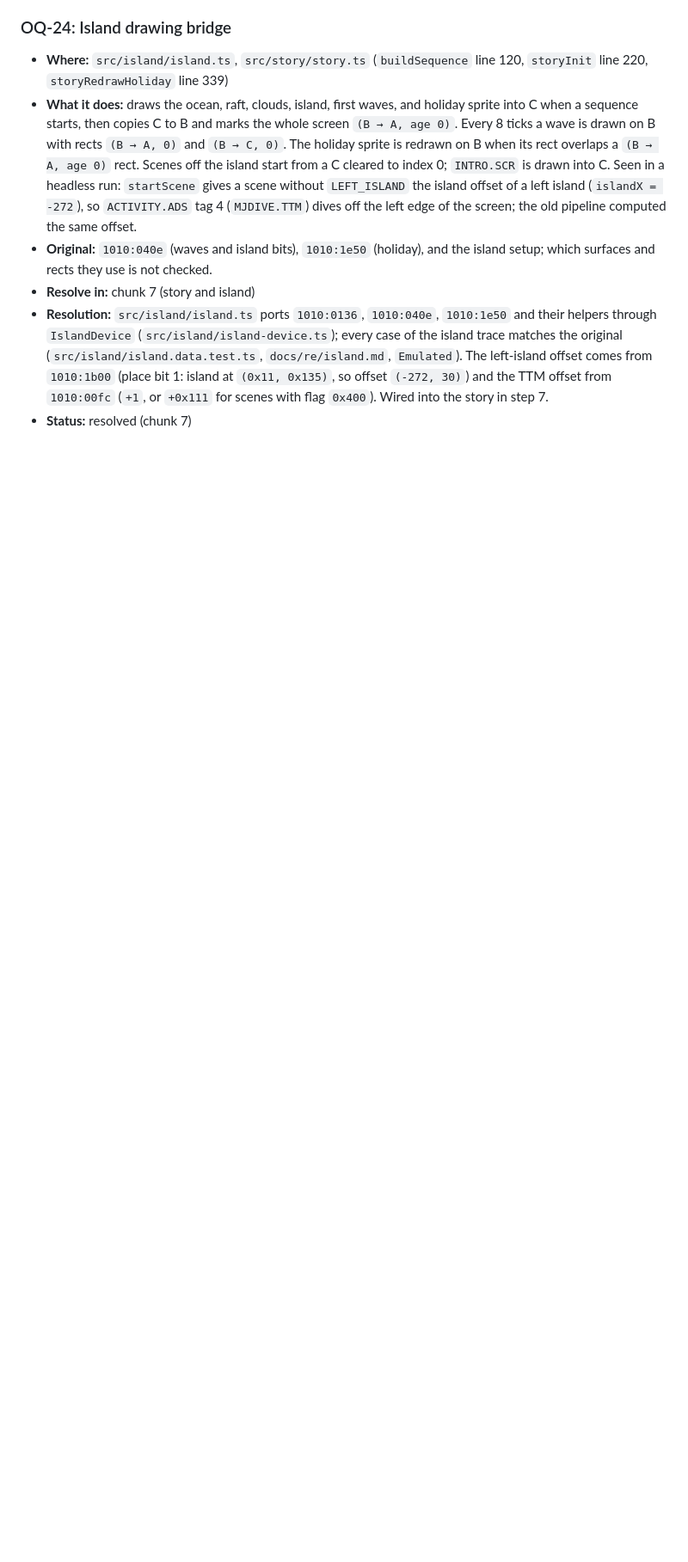
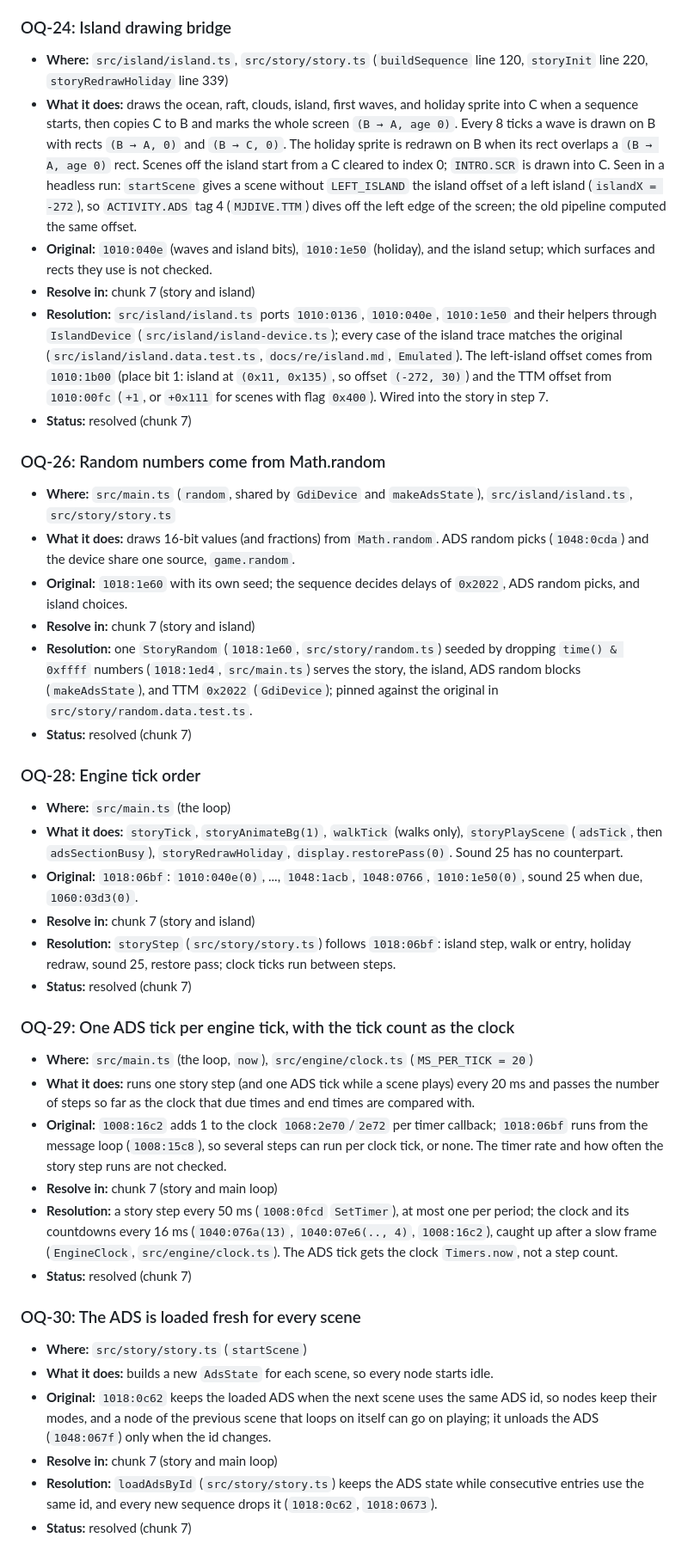
Before and after one commit to gil/jc-reborn-web, a Markdown page: docs/re/open-questions.md, the part around one of its changes. Shown at 86% size. Drawn GitHub-style; blank space fills up the shorter version.

```diff
--- a/docs/re/open-questions.md
+++ b/docs/re/open-questions.md
@@ -339,3 +334,39 @@ Settled by chunk 5: 1030:03d7 is reached only from 1058:025b for opcodes 0xa506,
 - **Resolve in:** chunk 7 (story and island)
 - **Resolution:** `src/island/island.ts` ports `1010:0136`, `1010:040e`, `1010:1e50` and their helpers through `IslandDevice` (`src/island/island-device.ts`); every case of the island trace matches the original (`src/island/island.data.test.ts`, `docs/re/island.md`, `Emulated`). The left-island offset comes from `1010:1b00` (place bit 1: island at `(0x11, 0x135)`, so offset `(-272, 30)`) and the TTM offset from `1010:00fc` (`+1`, or `+0x111` for scenes with flag `0x400`). Wired into the story in step 7.
 - **Status:** resolved (chunk 7)
+
+### OQ-26: Random numbers come from Math.random
+
+- **Where:** `src/main.ts` (`random`, shared by `GdiDevice` and `makeAdsState`), `src/island/island.ts`, `src/story/story.ts`
+- **What it does:** draws 16-bit values (and fractions) from `Math.random`. ADS random picks (`1048:0cda`) and the device share one source, `game.random`.
+- **Original:** `1018:1e60` with its own seed; the sequence decides delays of `0x2022`, ADS random picks, and island choices.
+- **Resolve in:** chunk 7 (story and island)
+- **Resolution:** one `StoryRandom` (`1018:1e60`, `src/story/random.ts`) seeded by dropping `time() & 0xffff` numbers (`1018:1ed4`, `src/main.ts`) serves the story, the island, ADS random blocks (`makeAdsState`), and TTM `0x2022` (`GdiDevice`); pinned against the original in `src/story/random.data.test.ts`.
+- **Status:** resolved (chunk 7)
+
+### OQ-28: Engine tick order
+
+- **Where:** `src/main.ts` (the loop)
+- **What it does:** `storyTick`, `storyAnimateBg(1)`, `walkTick` (walks only), `storyPlayScene` (`adsTick`, then `adsSectionBusy`), `storyRedrawHoliday`, `display.restorePass(0)`. Sound 25 has no counterpart.
+- **Original:** `1018:06bf`: `1010:040e(0)`, ..., `1048:1acb`, `1048:0766`, `1010:1e50(0)`, sound 25 when due, `1060:03d3(0)`.
+- **Resolve in:** chunk 7 (story and island)
+- **Resolution:** `storyStep` (`src/story/story.ts`) follows `1018:06bf`: island step, walk or entry, holiday redraw, sound 25, restore pass; clock ticks run between steps.
+- **Status:** resolved (chunk 7)
+
+### OQ-29: One ADS tick per engine tick, with the tick count as the clock
+
+- **Where:** `src/main.ts` (the loop, `now`), `src/engine/clock.ts` (`MS_PER_TICK = 20`)
+- **What it does:** runs one story step (and one ADS tick while a scene plays) every 20 ms and passes the number of steps so far as the clock that due times and end times are compared with.
+- **Original:** `1008:16c2` adds 1 to the clock `1068:2e70`/`2e72` per timer callback; `1018:06bf` runs from the message loop (`1008:15c8`), so several steps can run per clock tick, or none. The timer rate and how often the story step runs are not checked.
+- **Resolve in:** chunk 7 (story and main loop)
+- **Resolution:** a story step every 50 ms (`1008:0fcd` `SetTimer`), at most one per period; the clock and its countdowns every 16 ms (`1040:076a(13)`, `1040:07e6(.., 4)`, `1008:16c2`), caught up after a slow frame (`EngineClock`, `src/engine/clock.ts`). The ADS tick gets the clock `Timers.now`, not a step count.
+- **Status:** resolved (chunk 7)
+
+### OQ-30: The ADS is loaded fresh for every scene
+
+- **Where:** `src/story/story.ts` (`startScene`)
+- **What it does:** builds a new `AdsState` for each scene, so every node starts idle.
+- **Original:** `1018:0c62` keeps the loaded ADS when the next scene uses the same ADS id, so nodes keep their modes, and a node of the previous scene that loops on itself can go on playing; it unloads the ADS (`1048:067f`) only when the id changes.
+- **Resolve in:** chunk 7 (story and main loop)
+- **Resolution:** `loadAdsById` (`src/story/story.ts`) keeps the ADS state while consecutive entries use the same id, and every new sequence drops it (`1018:0c62`, `1018:0673`).
+- **Status:** resolved (chunk 7)
```
Also changed, not shown: other parts of docs/re/open-questions.md (+44 -49 lines), docs/re/story.md (+19 -19 lines).
